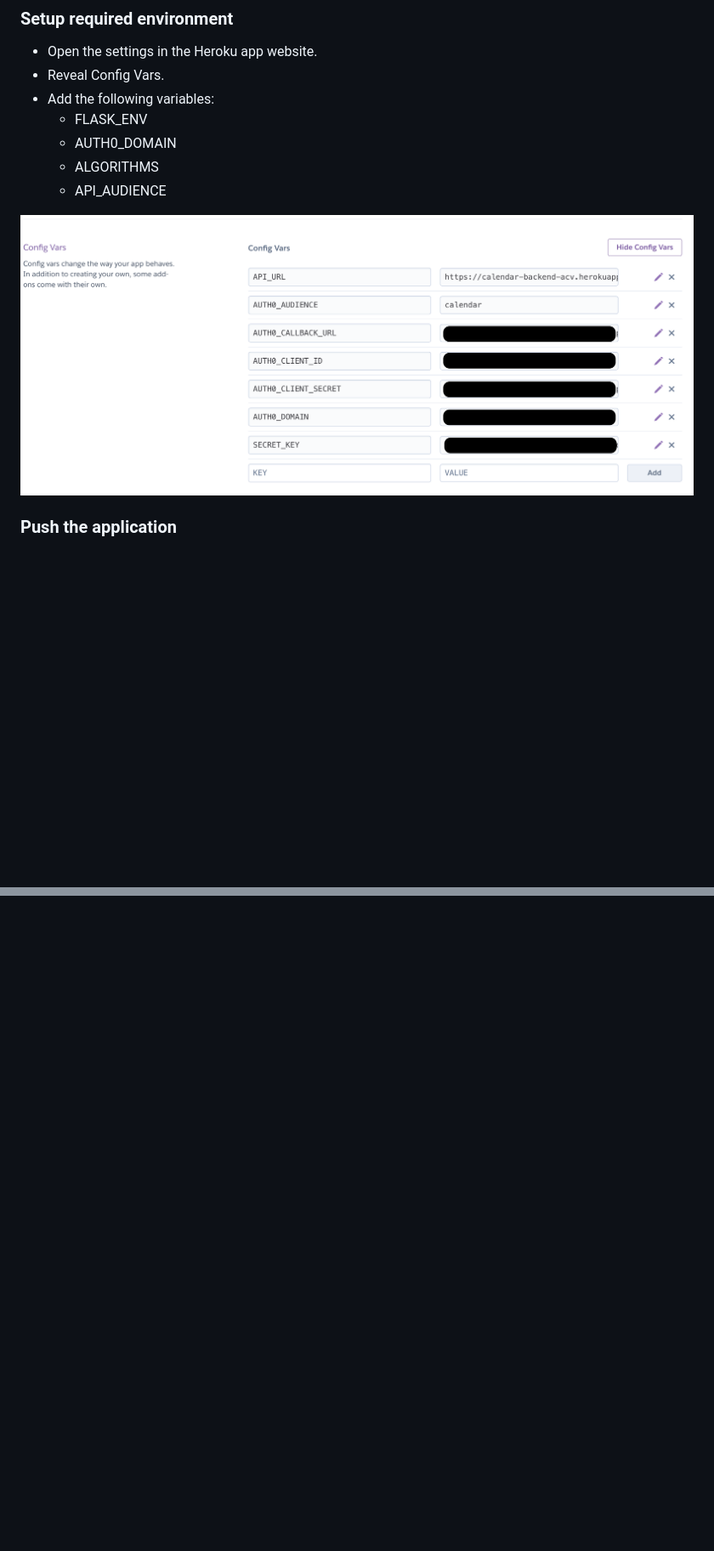
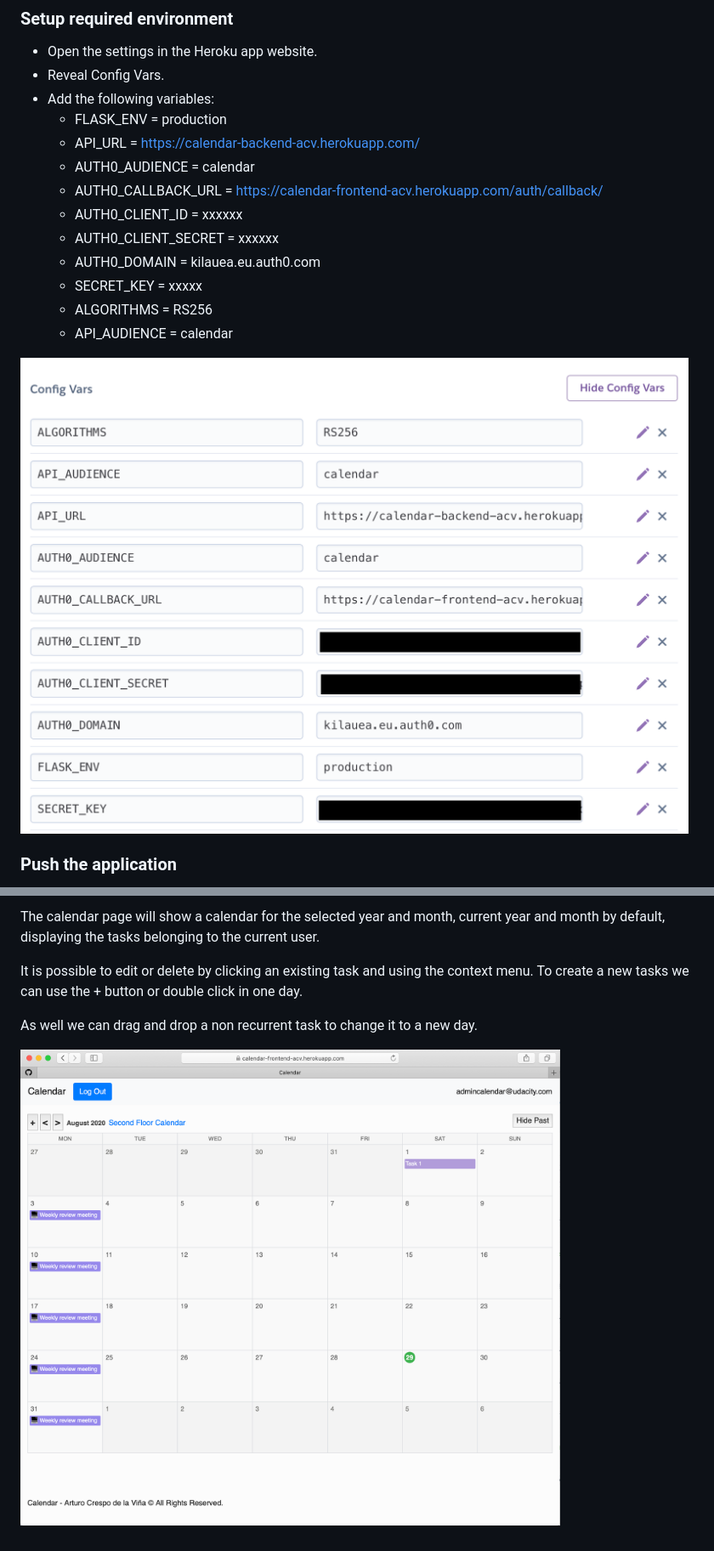
Before and after one commit to kilauea/FSND-calendar-frontend, a Markdown page: README.md, 2 parts joined by grey strips. Shown at 85% size. Drawn GitHub-style; pictures changed too: images/Frontend_calendar.png (added), images/Heroku_Config_Vars_frontend.png; blank space fills up the shorter version.

```diff
--- a/README.md
+++ b/README.md
@@ -114,10 +114,16 @@ Now we need to add a git remote to the Heroku Git:
 * Open the settings in the Heroku app website.
 * Reveal Config Vars.
 * Add the following variables:
-  * FLASK_ENV
-  * AUTH0_DOMAIN
-  * ALGORITHMS
-  * API_AUDIENCE
+  * FLASK_ENV = production
+  * API_URL = https://calendar-backend-acv.herokuapp.com/
+  * AUTH0_AUDIENCE = calendar
+  * AUTH0_CALLBACK_URL = https://calendar-frontend-acv.herokuapp.com/auth/callback/
+  * AUTH0_CLIENT_ID = xxxxxx
+  * AUTH0_CLIENT_SECRET = xxxxxx
+  * AUTH0_DOMAIN = kilauea.eu.auth0.com
+  * SECRET_KEY = xxxxx
+  * ALGORITHMS = RS256
+  * API_AUDIENCE = calendar
 
 ![Config Vars](images/Heroku_Config_Vars_frontend.png?raw=true)
 
@@ -134,0 +173,7 @@ We can check the application openning the following url: [https://dashboard.hero
+The calendar page will show a calendar for the selected year and month, current year and month by default, displaying the tasks belonging to the current user.
+
+It is possible to edit or delete by clicking an existing task and using the context menu. To create a new tasks we can use the + button or double click in one day.
+
+As well we can drag and drop a non recurrent task to change it to a new day.
+
+![Calendar](images/Frontend_calendar.png?raw=true)
```
Also changed, not shown: other parts of README.md (+32 -0 lines), images/Froendend_login.png (added), images/Frontend_home_page.png (added), images/Frontend_home_page_logged_in.png (added), images/Frontend_user_info.png (added).
